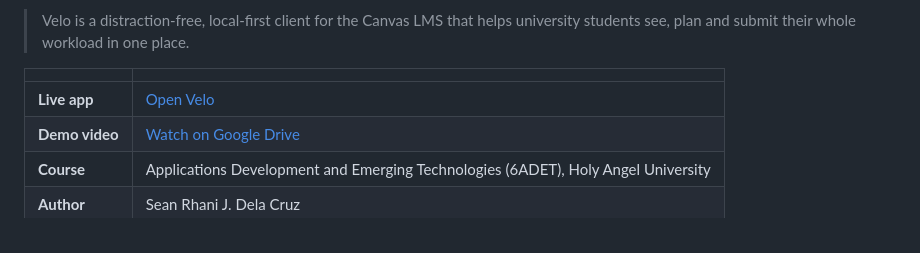
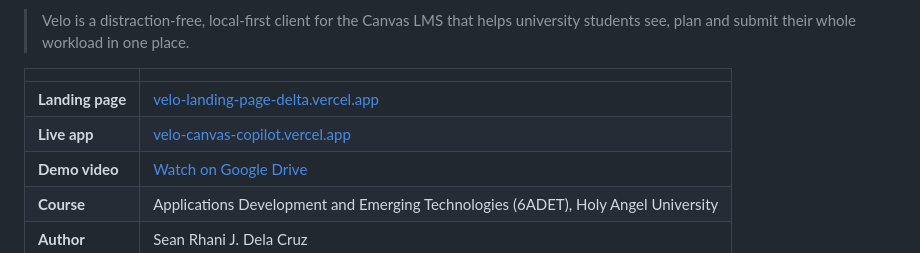
Before and after one commit to SeanRDC/Velo-A-better-canvas, a Markdown page: README.md, the part around one of its changes. GitHub-like rendering.

Commit message:
docs: updated readme for week 3

```diff
--- a/README.md
+++ b/README.md
@@ -13,7 +13,8 @@
 
 | | |
 | --- | --- |
-| **Live app** | [Open Velo][live] |
+| **Landing page** | [velo-landing-page-delta.vercel.app](https://velo-landing-page-delta.vercel.app/) |
+| **Live app** | [velo-canvas-copilot.vercel.app][live] |
 | **Demo video** | [Watch on Google Drive](https://drive.google.com/file/d/1srRAMAWLhorcxRxCmBE96qDclZ4s_ygR/view?usp=sharing) |
 | **Course** | Applications Development and Emerging Technologies (6ADET), Holy Angel University |
 | **Author** | Sean Rhani J. Dela Cruz |
```
Also changed, not shown: other parts of README.md (+6 -6 lines).
